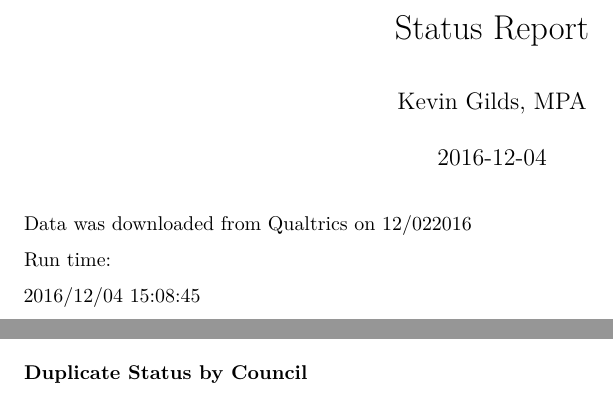
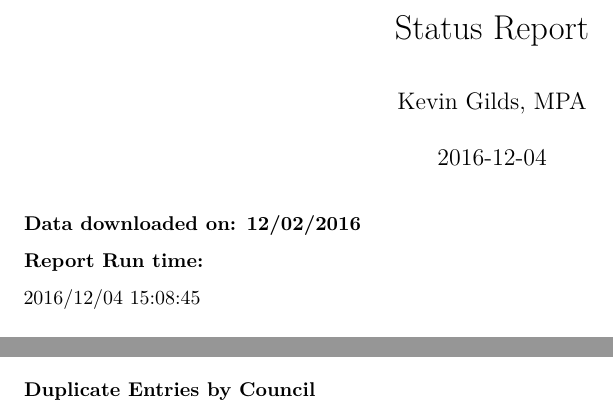
Before and after one commit to kgilds/getReal20162017, an R Markdown document (Report Scripts/status_report.Rmd): two parts of pages 1 and 2 of 2, joined at a grey line, cut so that both start at the same text. Rendered offline with R 4.5, knitr and Pandoc, then LaTeX, with nearby package versions; some code elsewhere in the file could not run offline.

Commit message:
slight content and formatting change

````diff
--- a/Report Scripts/status_report.Rmd
+++ b/Report Scripts/status_report.Rmd
@@ -9,11 +9,11 @@ output:
 ---
 
 
-Data was downloaded from Qualtrics on 12/022016
+### Data downloaded on: 12/02/2016
 
 
 
-Run time:
+### Report Run time:
 ```{r status_library, echo=FALSE}
 library(pander)
 ```
@@ -276,7 +276,7 @@ pander(dupe_status_r)
 ```
 
 
-### Duplicate Status by Council
+### Duplicate Entries by Council
 ```{r dupe_status_council, echo=FALSE}
 
 dupe_status_c <-with(dupe_status,table(council,data_Source))
````
Also changed, not shown: Report Scripts/status_report.Rmd (6 more changed lines).
